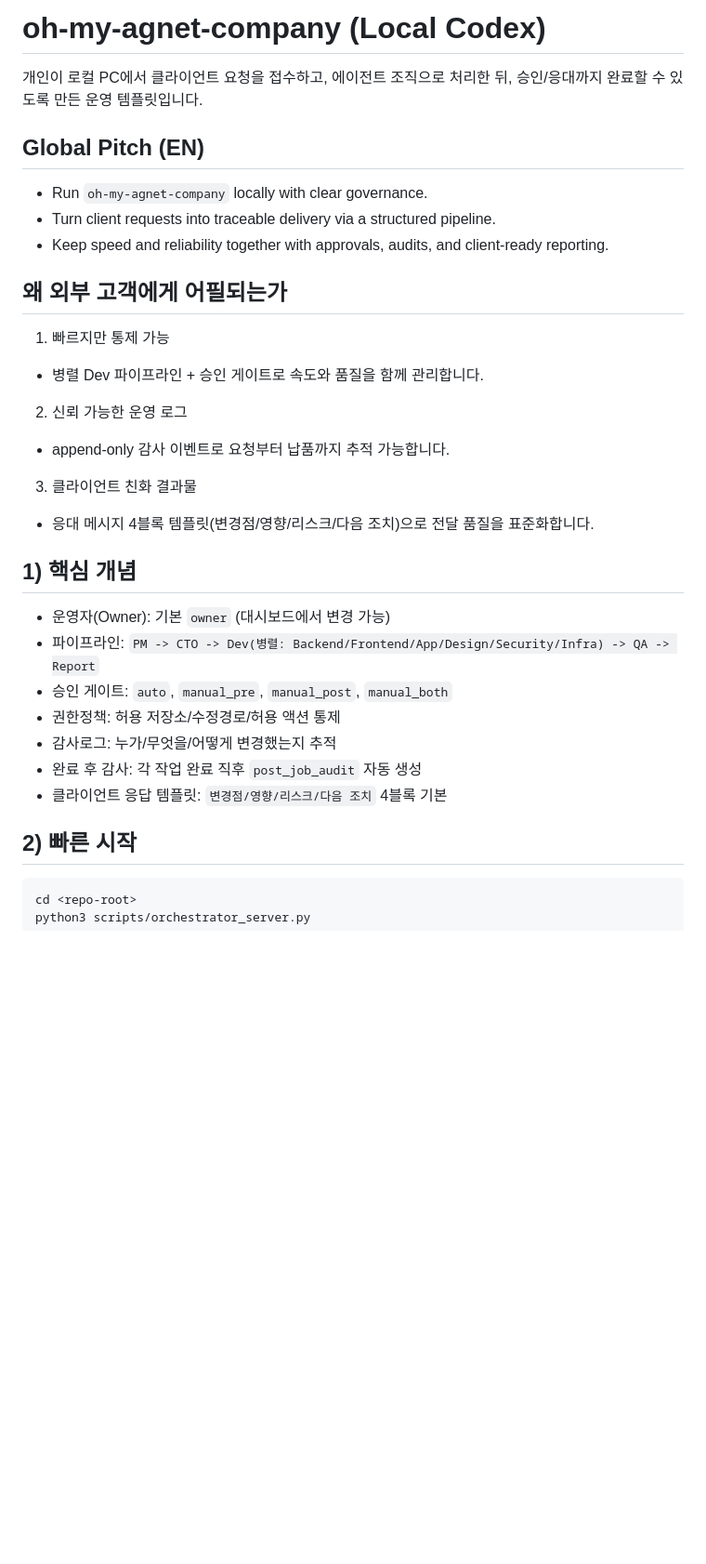
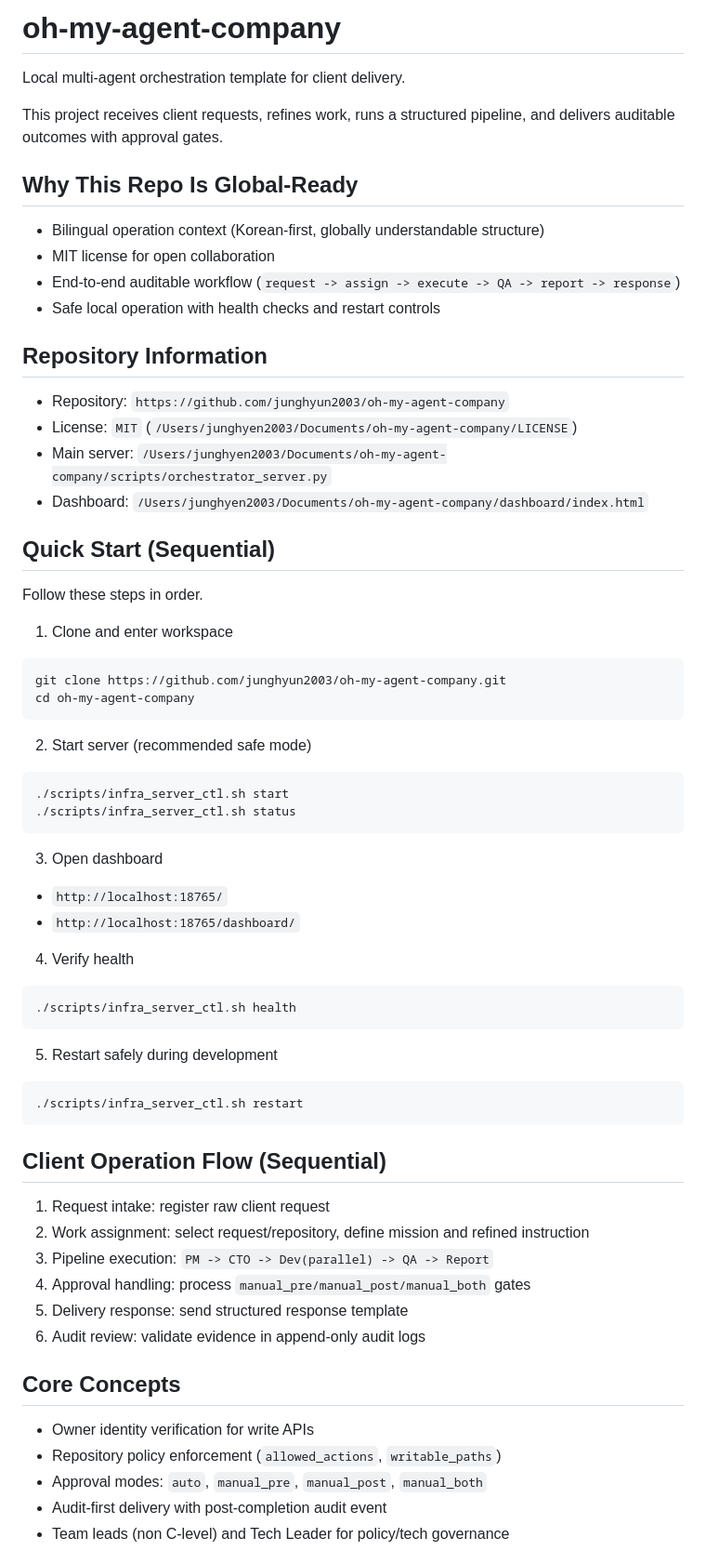
Before and after one commit to junghyun2003/oh-my-agent-company, a Markdown page: README.md, the part around one of its changes. Shown at 93% size. Drawn GitHub-style; blank space fills up the shorter version.

````diff
--- a/README.md
+++ b/README.md
@@ -1,31 +1,63 @@
-# oh-my-agnet-company (Local Codex)
+# oh-my-agent-company
 
-개인이 로컬 PC에서 클라이언트 요청을 접수하고, 에이전트 조직으로 처리한 뒤, 승인/응대까지 완료할 수 있도록 만든 운영 템플릿입니다.
+Local multi-agent orchestration template for client delivery.
 
-## Global Pitch (EN)
-- Run `oh-my-agnet-company` locally with clear governance.
-- Turn client requests into traceable delivery via a structured pipeline.
-- Keep speed and reliability together with approvals, audits, and client-ready reporting.
+This project receives client requests, refines work, runs a structured pipeline,
+and delivers auditable outcomes with approval gates.
 
-## 왜 외부 고객에게 어필되는가
-1. 빠르지만 통제 가능
-- 병렬 Dev 파이프라인 + 승인 게이트로 속도와 품질을 함께 관리합니다.
+## Why This Repo Is Global-Ready
+- Bilingual operation context (Korean-first, globally understandable structure)
+- MIT license for open collaboration
+- End-to-end auditable workflow (`request -> assign -> execute -> QA -> report -> response`)
+- Safe local operation with health checks and restart controls
 
-2. 신뢰 가능한 운영 로그
-- append-only 감사 이벤트로 요청부터 납품까지 추적 가능합니다.
+## Repository Information
+- Repository: `https://github.com/junghyun2003/oh-my-agent-company`
+- License: `MIT` (`/Users/junghyen2003/Documents/oh-my-agent-company/LICENSE`)
+- Main server: `/Users/junghyen2003/Documents/oh-my-agent-company/scripts/orchestrator_server.py`
+- Dashboard: `/Users/junghyen2003/Documents/oh-my-agent-company/dashboard/index.html`
 
-3. 클라이언트 친화 결과물
-- 응대 메시지 4블록 템플릿(변경점/영향/리스크/다음 조치)으로 전달 품질을 표준화합니다.
+## Quick Start (Sequential)
+Follow these steps in order.
 
-## 1) 핵심 개념
-- 운영자(Owner): 기본 `owner` (대시보드에서 변경 가능)
-- 파이프라인: `PM -> CTO -> Dev(병렬: Backend/Frontend/App/Design/Security/Infra) -> QA -> Report`
-- 승인 게이트: `auto`, `manual_pre`, `manual_post`, `manual_both`
-- 권한정책: 허용 저장소/수정경로/허용 액션 통제
-- 감사로그: 누가/무엇을/어떻게 변경했는지 추적
-- 완료 후 감사: 각 작업 완료 직후 `post_job_audit` 자동 생성
-- 클라이언트 응답 템플릿: `변경점/영향/리스크/다음 조치` 4블록 기본
+1. Clone and enter workspace
+```bash
+git clone https://github.com/junghyun2003/oh-my-agent-company.git
+cd oh-my-agent-company
+```
 
-## 2) 빠른 시작
+2. Start server (recommended safe mode)
 ```bash
-cd <repo-root>
+./scripts/infra_server_ctl.sh start
+./scripts/infra_server_ctl.sh status
+```
+
+3. Open dashboard
+- `http://localhost:18765/`
+- `http://localhost:18765/dashboard/`
+
+4. Verify health
+```bash
+./scripts/infra_server_ctl.sh health
+```
+
+5. Restart safely during development
+```bash
+./scripts/infra_server_ctl.sh restart
+```
+
+## Client Operation Flow (Sequential)
+1. Request intake: register raw client request
+2. Work assignment: select request/repository, define mission and refined instruction
+3. Pipeline execution: `PM -> CTO -> Dev(parallel) -> QA -> Report`
+4. Approval handling: process `manual_pre/manual_post/manual_both` gates
+5. Delivery response: send structured response template
+6. Audit review: validate evidence in append-only audit logs
+
+## Core Concepts
+- Owner identity verification for write APIs
+- Repository policy enforcement (`allowed_actions`, `writable_paths`)
+- Approval modes: `auto`, `manual_pre`, `manual_post`, `manual_both`
+- Audit-first delivery with post-completion audit event
+- Team leads (non C-level) and Tech Leader for policy/tech governance
+
````
Also changed, not shown: other parts of README.md (+43 -102 lines), CONTRIBUTING.md (added, +28 -0 lines), SECURITY.md (added, +22 -0 lines).
